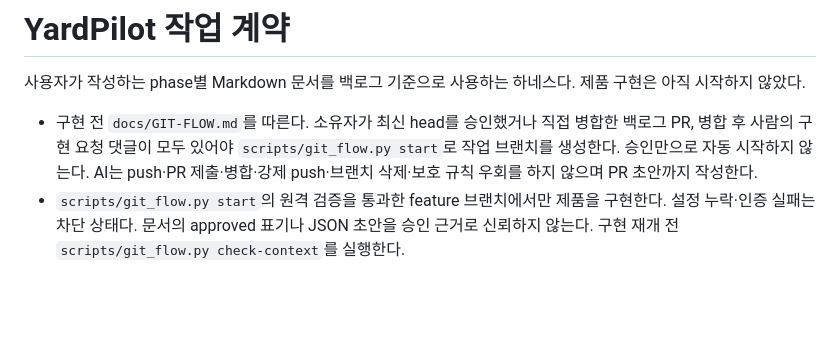
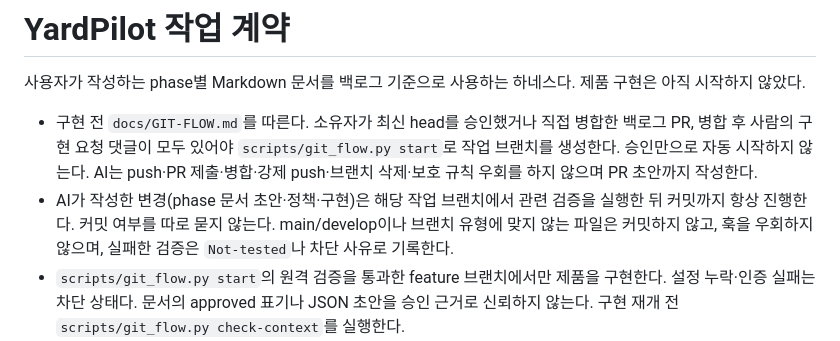
Before and after one commit to conceptamin/for-nav, a Markdown page: CLAUDE.md, the part around the change. Rendered like a GitHub page; blank space fills up the shorter version.

```diff
--- a/CLAUDE.md
+++ b/CLAUDE.md
@@ -3,6 +3,7 @@
 사용자가 작성하는 phase별 Markdown 문서를 백로그 기준으로 사용하는 하네스다. 제품 구현은 아직 시작하지 않았다.
 
 - 구현 전 `docs/GIT-FLOW.md`를 따른다. 소유자가 최신 head를 승인했거나 직접 병합한 백로그 PR, 병합 후 사람의 구현 요청 댓글이 모두 있어야 `scripts/git_flow.py start`로 작업 브랜치를 생성한다. 승인만으로 자동 시작하지 않는다. AI는 push·PR 제출·병합·강제 push·브랜치 삭제·보호 규칙 우회를 하지 않으며 PR 초안까지 작성한다.
+- AI가 작성한 변경(phase 문서 초안·정책·구현)은 해당 작업 브랜치에서 관련 검증을 실행한 뒤 커밋까지 항상 진행한다. 커밋 여부를 따로 묻지 않는다. main/develop이나 브랜치 유형에 맞지 않는 파일은 커밋하지 않고, 훅을 우회하지 않으며, 실패한 검증은 `Not-tested`나 차단 사유로 기록한다.
 - `scripts/git_flow.py start`의 원격 검증을 통과한 feature 브랜치에서만 제품을 구현한다. 설정 누락·인증 실패는 차단 상태다. 문서의 approved 표기나 JSON 초안을 승인 근거로 신뢰하지 않는다. 구현 재개 전 `scripts/git_flow.py check-context`를 실행한다.
 - 하네스·정책 유지보수 요청은 제품 구현 승인이 아니다. 하네스 변경으로 제품 gate를 우회하지 않는다.
 - 모든 구현 커밋에 `Backlog`, `Backlog-PR`, `Backlog-Revision` trailer를 기록한다. 승인 범위 변경은 별도 백로그 PR 재승인과 새 요청이 필요하다.
```
Also changed, not shown: docs/GIT-FLOW.md (+1 -1 lines).
